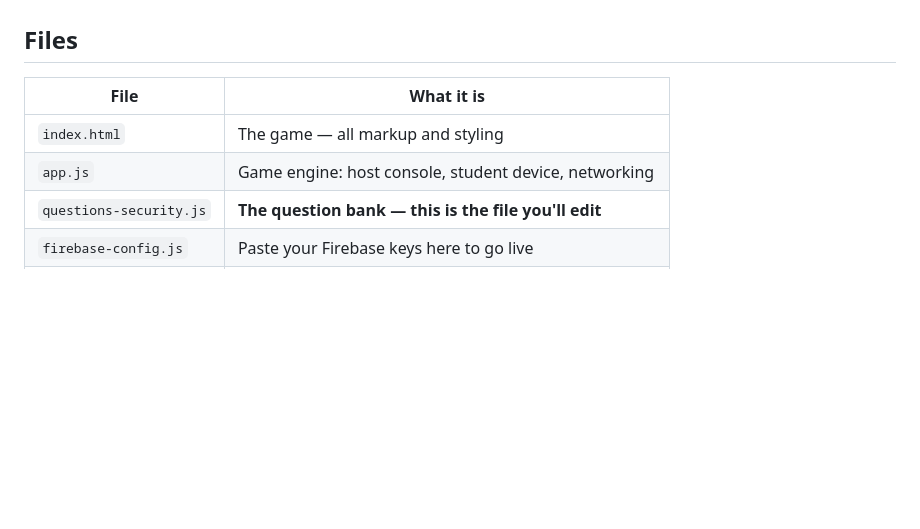
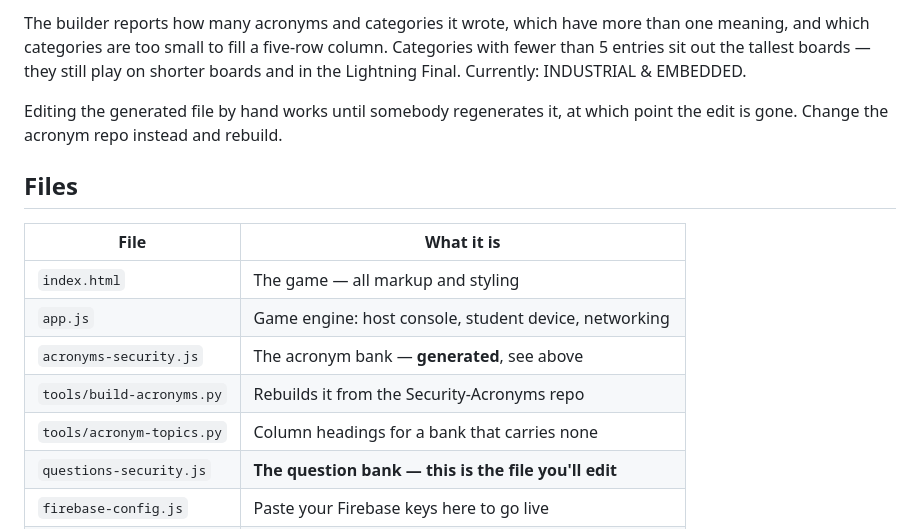
Before and after one commit to RafikiScyent888/Face-off-Security, a Markdown page: README.md, the part around one of its changes. Rendered like a GitHub page; blank space fills up the shorter version.

Commit message:
Document game types and acronym memory features
Added section on game types and acronym handling.

```diff
--- a/README.md
+++ b/README.md
@@ -219,9 +308,20 @@ runs the pool dry, it recycles rather than breaking.
+The builder reports how many acronyms and categories it wrote, which have
+more than one meaning, and which categories are too small to fill a five-row
+column. Categories with fewer than 5 entries sit out the tallest boards —
+they still play on shorter boards and in the Lightning Final. Currently: INDUSTRIAL & EMBEDDED.
+
+Editing the generated file by hand works until somebody regenerates it, at
+which point the edit is gone. Change the acronym repo instead and rebuild.
+
 ## Files
 
 | File | What it is |
 |---|---|
 | `index.html` | The game — all markup and styling |
 | `app.js` | Game engine: host console, student device, networking |
+| `acronyms-security.js` | The acronym bank — **generated**, see above |
+| `tools/build-acronyms.py` | Rebuilds it from the Security-Acronyms repo |
+| `tools/acronym-topics.py` | Column headings for a bank that carries none |
 | `questions-security.js` | **The question bank — this is the file you'll edit** |
 | `firebase-config.js` | Paste your Firebase keys here to go live |
 | `qr.js` | Self-contained QR generator (no CDN, works offline) |
```
Also changed, not shown: other parts of README.md (+89 -0 lines).
